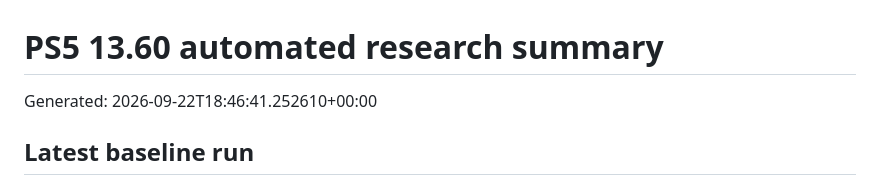
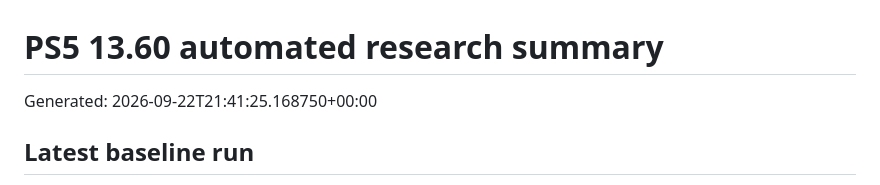
Before and after one commit to Tumelo00/deneme, a Markdown page: reports/summary.md, the part around the change. GitHub-like rendering.

Commit message:
Collect PS5 research reports

```diff
--- a/reports/summary.md
+++ b/reports/summary.md
@@ -1,6 +1,6 @@
 # PS5 13.60 automated research summary
 
-Generated: 2026-09-22T18:46:41.252610+00:00
+Generated: 2026-09-22T21:41:25.168750+00:00
 
 ## Latest baseline run
 
```
